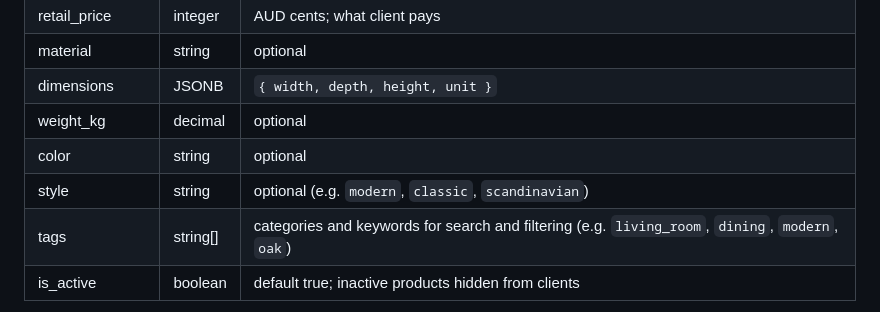
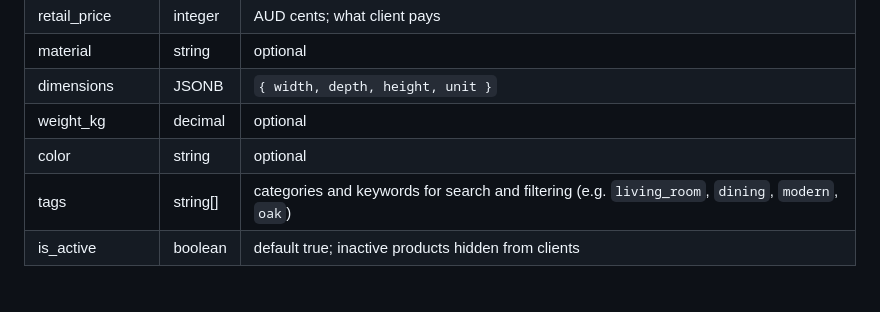
Before and after one commit to superopengl/furnigo, a Markdown page: docs/entity-schema.md, the part around the change. Drawn GitHub-style.

```diff
--- a/docs/entity-schema.md
+++ b/docs/entity-schema.md
@@ -200,7 +200,6 @@ system:       { text: string, event: string }
 | dimensions | JSONB | `{ width, depth, height, unit }` |
 | weight_kg | decimal | optional |
 | color | string | optional |
-| style | string | optional (e.g. `modern`, `classic`, `scandinavian`) |
 | tags | string[] | categories and keywords for search and filtering (e.g. `living_room`, `dining`, `modern`, `oak`) |
 | is_active | boolean | default true; inactive products hidden from clients |
 
```
Also changed, not shown: docs/db-schema.md (+0 -2 lines).
